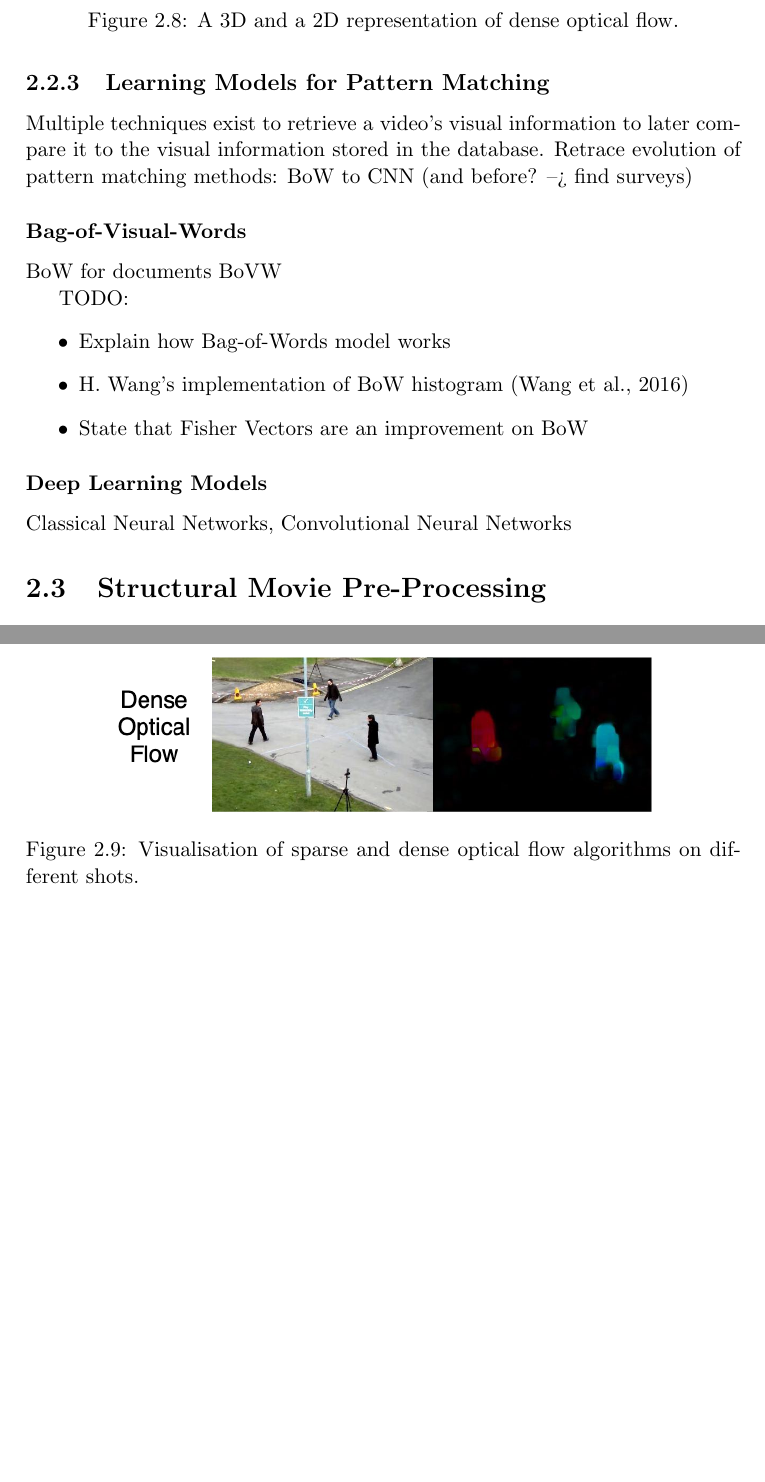
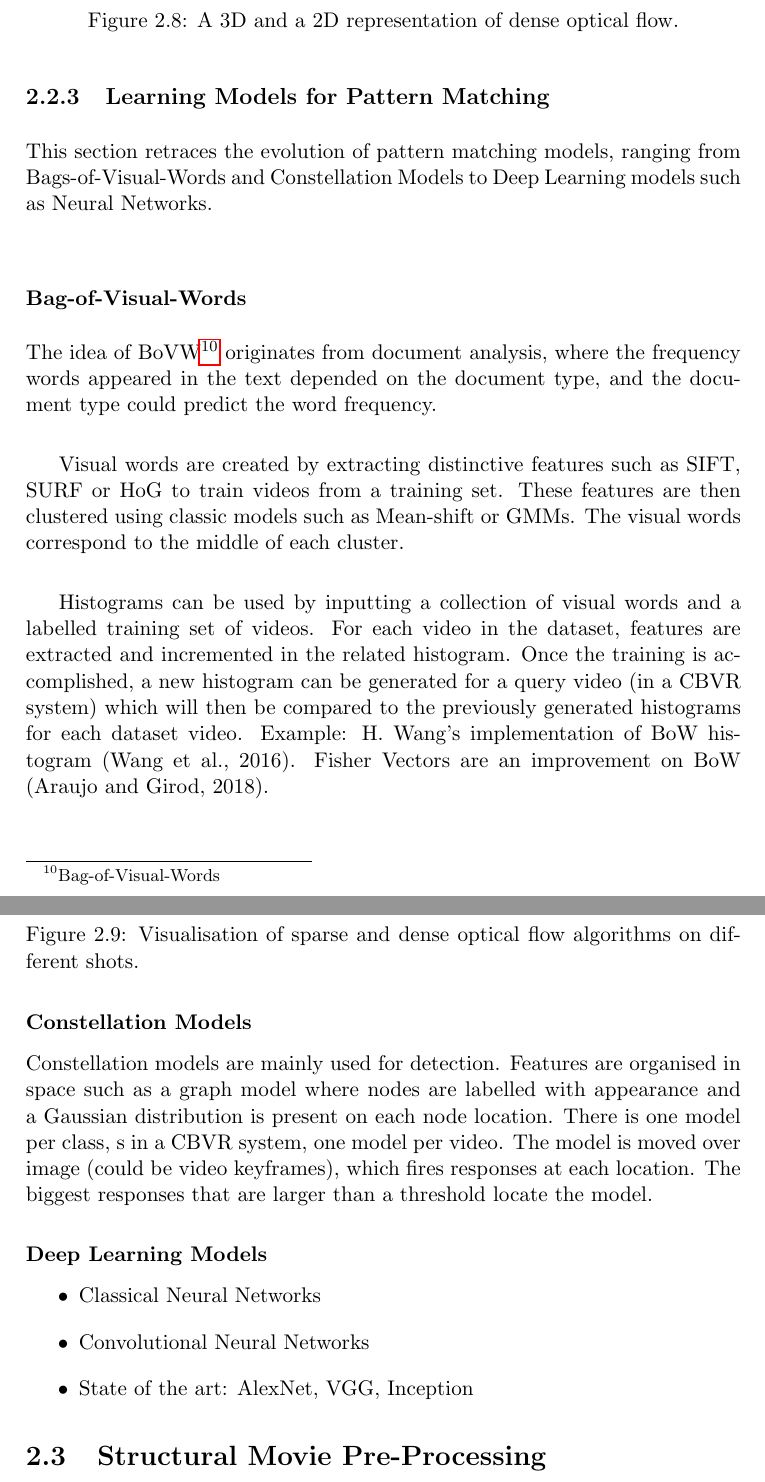
Before and after one commit to Adamouization/Content-Based-Video-Retrieval-Dissertation, a LaTeX thesis (Dissertation.tex, which reads chapters-content/litsurvey.tex): two parts of pages 28 and 29 of 40 before the commit and two parts of pages 28 and 29 of 42 after it, joined at a grey line, cut so that both start at the same text, the shorter picture padded with empty space. Compiled offline with pdfLaTeX; a LaTeX package or settings file that is missing is left out.

Commit message:
Prototype of section on learning models

```diff
--- a/chapters-content/litsurvey.tex
+++ b/chapters-content/litsurvey.tex
@@ -214,24 +214,27 @@ Motion features are a unique characteristic of videos that are absent from image
 
 \subsection{Learning Models for Pattern Matching}
 
-Multiple techniques exist to retrieve a video's visual information to later compare it to the visual information stored in the database.
-Retrace evolution of pattern matching methods: BoW to CNN (and before? --> find surveys)
+This section retraces the evolution of pattern matching models, ranging from Bags-of-Visual-Words and Constellation Models to Deep Learning models such as Neural Networks.
 
 \subsubsection{Bag-of-Visual-Words}
 
-BoW for documents
-BoVW
+The idea of BoVW\footnote{Bag-of-Visual-Words} originates from document analysis, where the frequency words appeared in the text depended on the document type, and the document type could predict the word frequency.\\
 
-TODO:
-\begin{itemize}
-    \item Explain how Bag-of-Words model works
-    \item H. Wang's implementation of BoW histogram \cite{wang2016actionregonition}
-    \item State that Fisher Vectors are an improvement on BoW
-\end{itemize}
+Visual words are created by extracting distinctive features such as SIFT, SURF or HoG to train videos from a training set. These features are then clustered using classic models such as Mean-shift or GMMs. The visual words correspond to the middle of each cluster.\\
+
+Histograms can be used by inputting a collection of visual words and a labelled training set of videos. For each video in the dataset, features are extracted and incremented in the related histogram. Once the training is accomplished, a new histogram can be generated for a query video (in a CBVR system) which will then be compared to the previously generated histograms for each dataset video. Example: H. Wang's implementation of BoW histogram \cite{wang2016actionregonition}. Fisher Vectors are an improvement on BoW \cite{araujo2017i2v}.\\
+
+\subsubsection{Constellation Models}
+
+Constellation models are mainly used for detection. Features are organised in space such as a graph model where nodes are labelled with appearance and a Gaussian distribution is present on each node location. There is one model per class, s in a CBVR system, one model per video. The model is moved over image (could be video keyframes), which fires responses at each location. The biggest responses that are larger than a threshold locate the model.
 
 \subsubsection{Deep Learning Models}
 
-Classical Neural Networks, Convolutional Neural Networks
+\begin{itemize}
+    \item Classical Neural Networks
+    \item Convolutional Neural Networks
+    \item State of the art: AlexNet, VGG, Inception
+\end{itemize}
 
 
 %%%%%%%%%%%%%%%%%%%%%%%%%%%%%%%%%%%%%%%%%%%%%%%%%%%%%%%%%%%%%%%%%%%%%%%%%%%%%%%%%%
```
